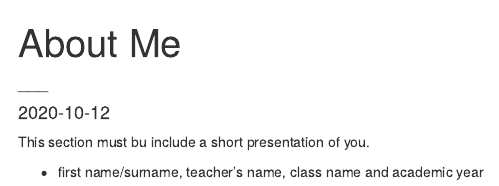
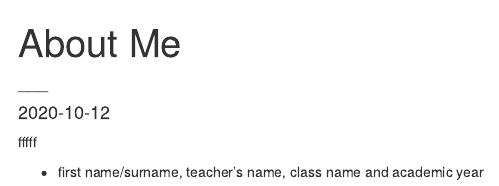
Before and after one commit to 200088/Thierry_blog, an R Markdown document (_posts/about/about.Rmd): the page in a window 1100 px wide, from its top. Rendered offline with R 4.5, knitr and Pandoc, with nearby package versions; drawn as R Markdown's standard HTML page in place of the format the file asks for.

Commit message:
about me

```diff
--- a/_posts/about/about.Rmd
+++ b/_posts/about/about.Rmd
@@ -5,7 +5,6 @@ author:
 date: "`r Sys.Date()`"
 output: distill::distill_article
 ---
-
-This section must bu include a short presentation of you.
+fffff
 
 - first name/surname, teacher’s name, class name and academic year
```
